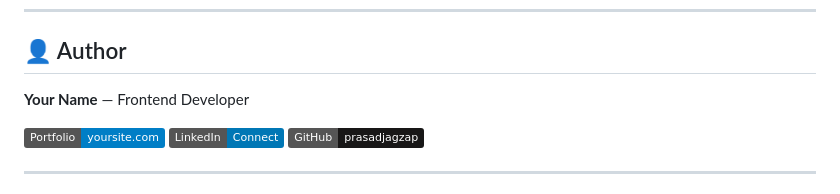
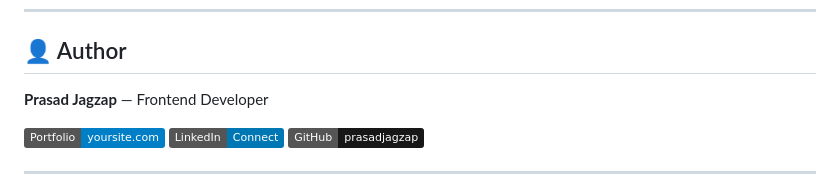
Before and after one commit to PrasadJagzap/Habit-Builder, a Markdown page: README.md, the part around the change. Rendered like a GitHub page; badges without logos.

Commit message:
Update author name in README.md

```diff
--- a/README.md
+++ b/README.md
@@ -267,7 +267,7 @@ See [`LICENSE`](LICENSE) for details.
 
 ## 👤 Author
 
-**Your Name** — Frontend Developer
+**Prasad Jagzap** — Frontend Developer
 
 [![Portfolio](https://img.shields.io/badge/Portfolio-yoursite.com-blue)]()
 [![LinkedIn](https://img.shields.io/badge/LinkedIn-Connect-0077B5)]()
```
